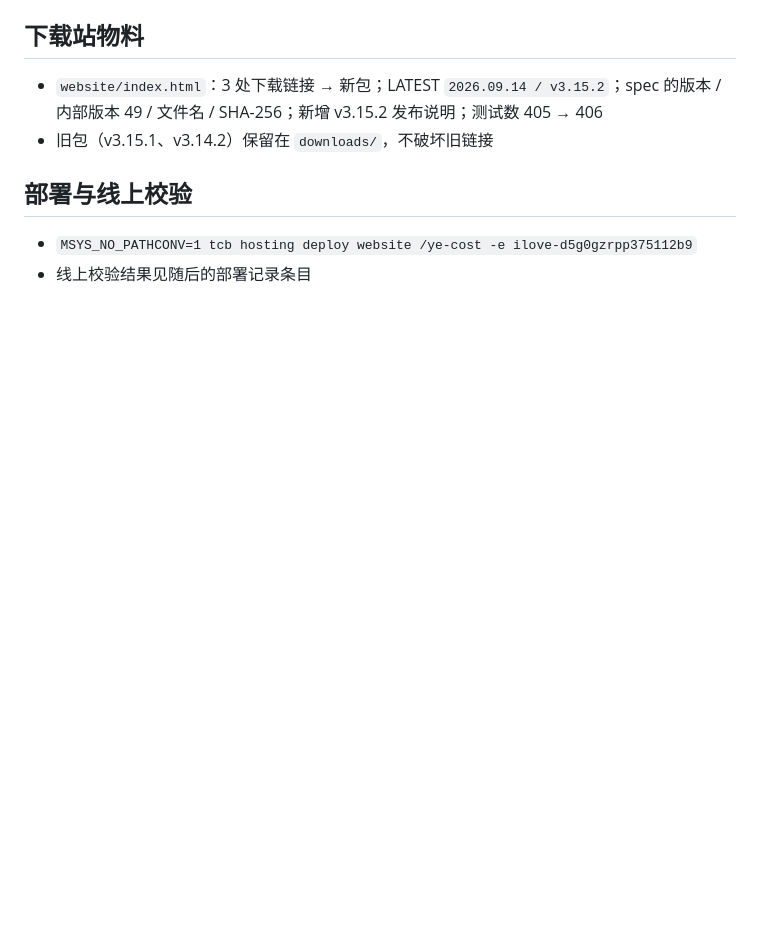
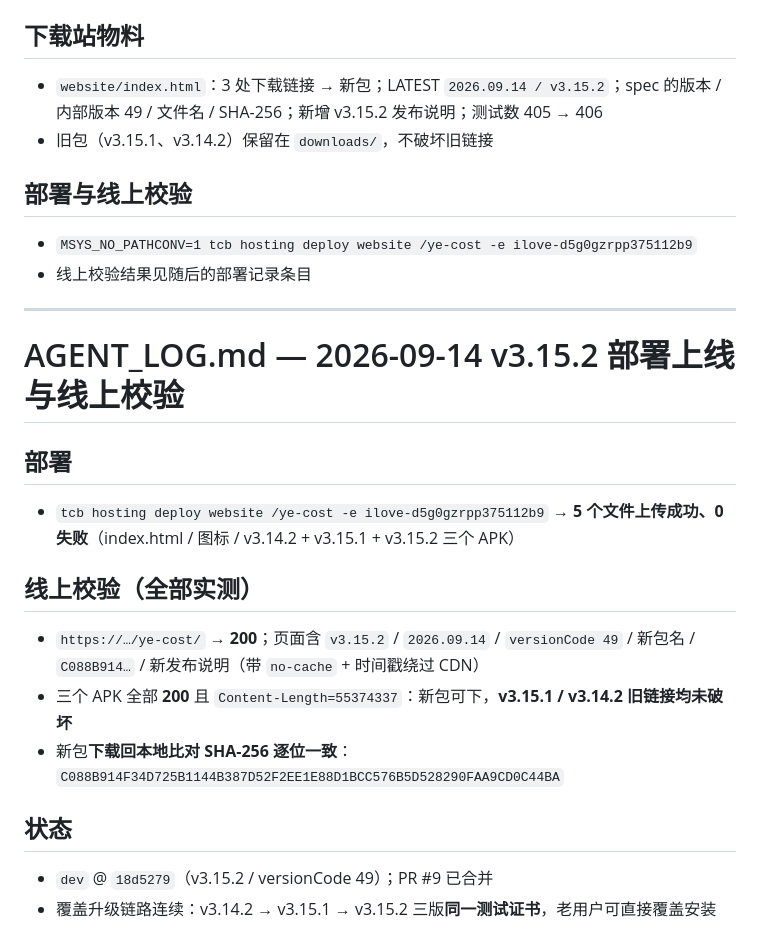
Before and after one commit to Yenefa/ai-expense-bot, a Markdown page: AGENT_LOG.md, the part around the change. Drawn GitHub-style; blank space fills up the shorter version.

Commit message:
Dev chore: record v3.15.2 deployment verification (docs only)
Deployed 5 files to /ye-cost with 0 failures; page returns 200 with v3.15.2 / versionCode 49 / the new SHA; all three APKs still 200 (old v3.15.1 and v3.14.2 links intact); downloaded APK hash matches the local build byte-for-byte.

```diff
--- a/AGENT_LOG.md
+++ b/AGENT_LOG.md
@@ -588,3 +588,19 @@ ExpenseBench v2 旁路基线（`deepseek-v4.1-flash`，3 轮 × 110 条，见 PR
 ## 部署与线上校验
 - `MSYS_NO_PATHCONV=1 tcb hosting deploy website /ye-cost -e ilove-d5g0gzrpp375112b9`
 - 线上校验结果见随后的部署记录条目
+
+---
+
+# AGENT_LOG.md — 2026-09-14 v3.15.2 部署上线与线上校验
+
+## 部署
+- `tcb hosting deploy website /ye-cost -e ilove-d5g0gzrpp375112b9` → **5 个文件上传成功、0 失败**（index.html / 图标 / v3.14.2 + v3.15.1 + v3.15.2 三个 APK）
+
+## 线上校验（全部实测）
+- `https://…/ye-cost/` → **200**；页面含 `v3.15.2` / `2026.09.14` / `versionCode 49` / 新包名 / `C088B914…` / 新发布说明（带 `no-cache` + 时间戳绕过 CDN）
+- 三个 APK 全部 **200** 且 `Content-Length=55374337`：新包可下，**v3.15.1 / v3.14.2 旧链接均未破坏**
+- 新包**下载回本地比对 SHA-256 逐位一致**：`C088B914F34D725B1144B387D52F2EE1E88D1BCC576B5D528290FAA9CD0C44BA`
+
+## 状态
+- `dev` @ `18d5279`（v3.15.2 / versionCode 49）；PR #9 已合并
+- 覆盖升级链路连续：v3.14.2 → v3.15.1 → v3.15.2 三版**同一测试证书**，老用户可直接覆盖安装
```
